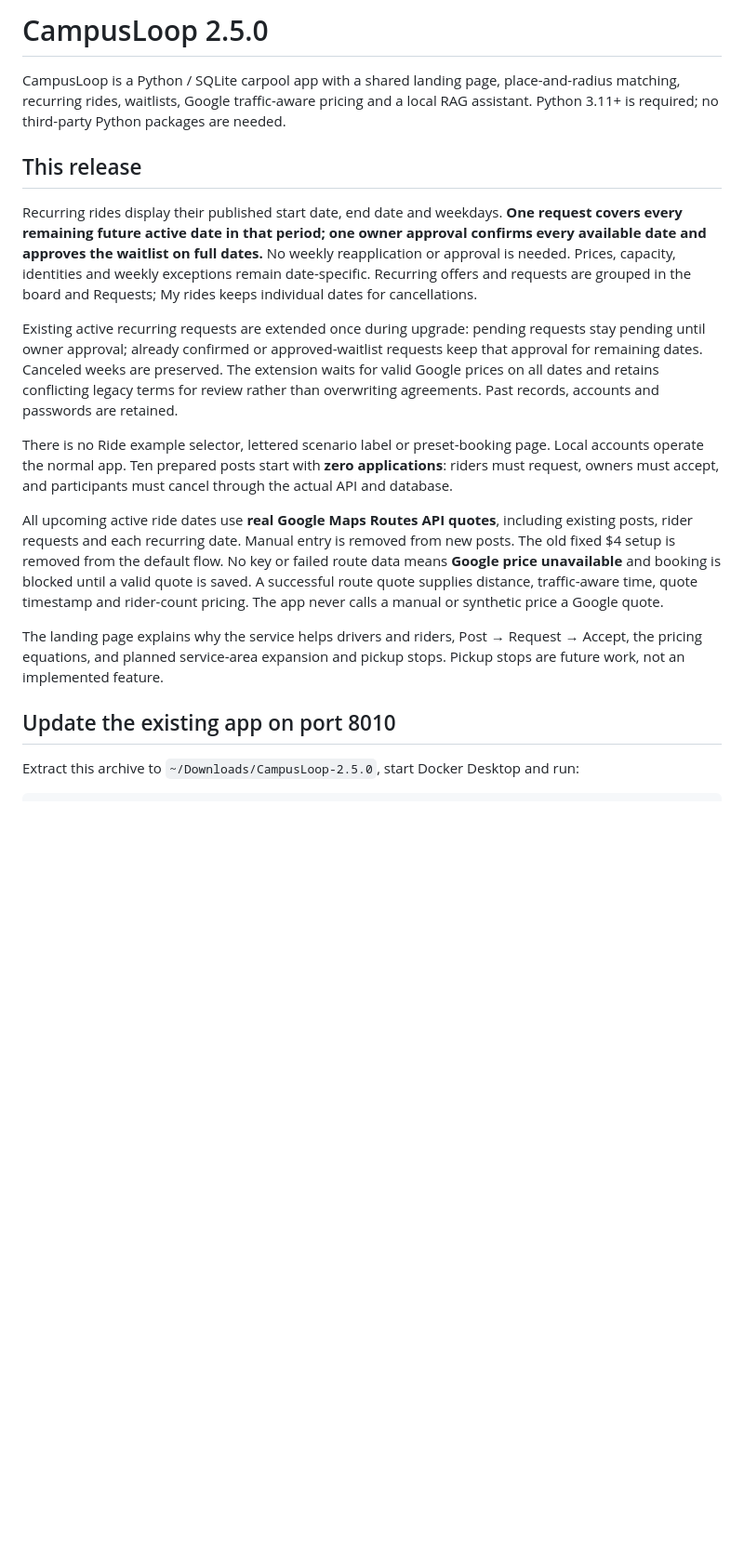
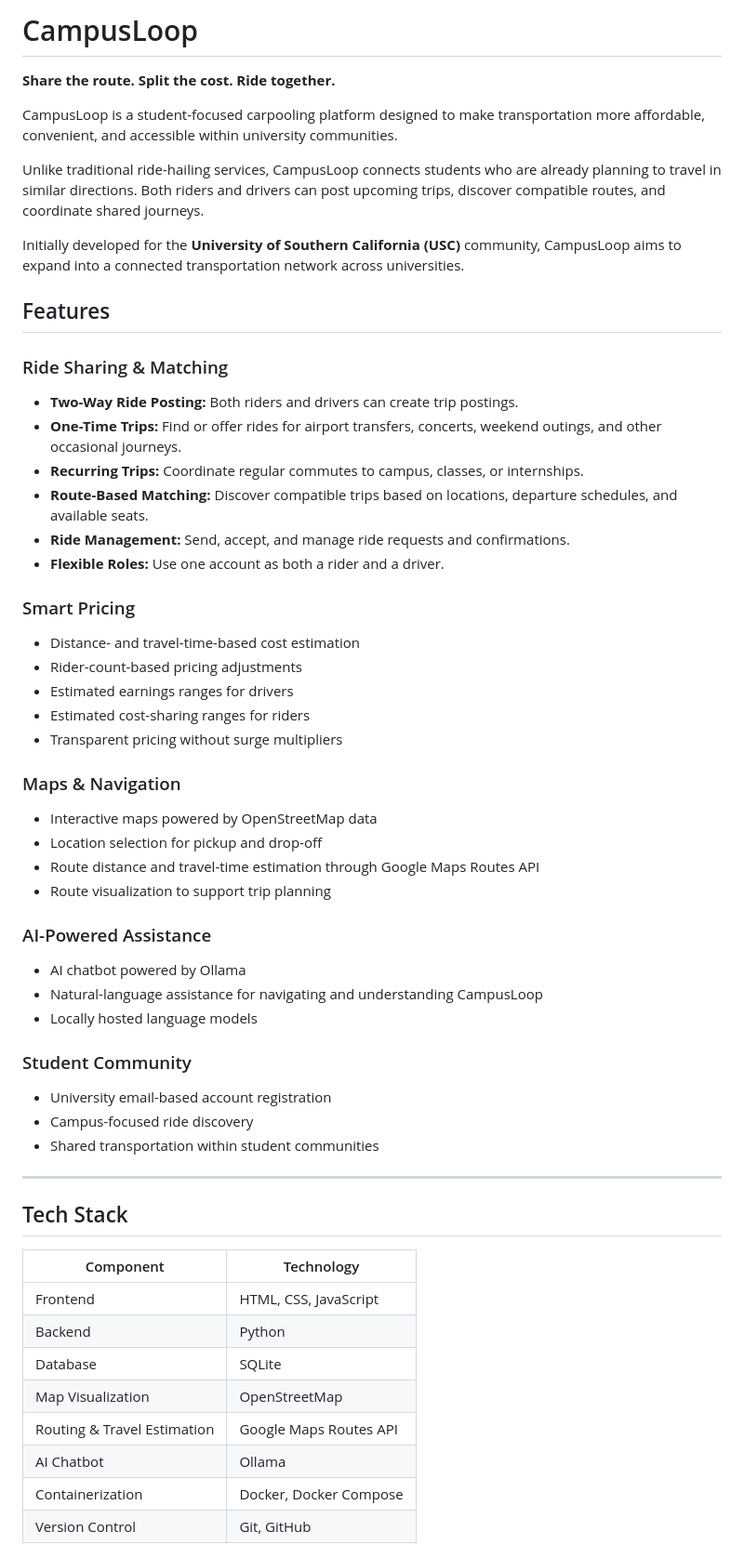
Before and after one commit to Orzzzzzn/CampusLoop, a Markdown page: README.md, the part around one of its changes. Shown at 93% size. GitHub-like rendering; blank space fills up the shorter version.

```diff
--- a/README.md
+++ b/README.md
@@ -1,19 +1,58 @@
-# CampusLoop 2.5.0
+# CampusLoop
 
-CampusLoop is a Python / SQLite carpool app with a shared landing page, place-and-radius matching, recurring rides, waitlists, Google traffic-aware pricing and a local RAG assistant. Python 3.11+ is required; no third-party Python packages are needed.
+**Share the route. Split the cost. Ride together.**
 
-## This release
+CampusLoop is a student-focused carpooling platform designed to make transportation more affordable, convenient, and accessible within university communities.
 
-Recurring rides display their published start date, end date and weekdays. **One request covers every remaining future active date in that period; one owner approval confirms every available date and approves the waitlist on full dates.** No weekly reapplication or approval is needed. Prices, capacity, identities and weekly exceptions remain date-specific. Recurring offers and requests are grouped in the board and Requests; My rides keeps individual dates for cancellations.
+Unlike traditional ride-hailing services, CampusLoop connects students who are already planning to travel in similar directions. Both riders and drivers can post upcoming trips, discover compatible routes, and coordinate shared journeys.
 
-Existing active recurring requests are extended once during upgrade: pending requests stay pending until owner approval; already confirmed or approved-waitlist requests keep that approval for remaining dates. Canceled weeks are preserved. The extension waits for valid Google prices on all dates and retains conflicting legacy terms for review rather than overwriting agreements. Past records, accounts and passwords are retained.
+Initially developed for the **University of Southern California (USC)** community, CampusLoop aims to expand into a connected transportation network across universities.
 
-There is no Ride example selector, lettered scenario label or preset-booking page. Local accounts operate the normal app. Ten prepared posts start with **zero applications**: riders must request, owners must accept, and participants must cancel through the actual API and database.
+## Features
 
-All upcoming active ride dates use **real Google Maps Routes API quotes**, including existing posts, rider requests and each recurring date. Manual entry is removed from new posts. The old fixed $4 setup is removed from the default flow. No key or failed route data means **Google price unavailable** and booking is blocked until a valid quote is saved. A successful route quote supplies distance, traffic-aware time, quote timestamp and rider-count pricing. The app never calls a manual or synthetic price a Google quote.
+### Ride Sharing & Matching
+- **Two-Way Ride Posting:** Both riders and drivers can create trip postings.
+- **One-Time Trips:** Find or offer rides for airport transfers, concerts, weekend outings, and other occasional journeys.
+- **Recurring Trips:** Coordinate regular commutes to campus, classes, or internships.
+- **Route-Based Matching:** Discover compatible trips based on locations, departure schedules, and available seats.
+- **Ride Management:** Send, accept, and manage ride requests and confirmations.
+- **Flexible Roles:** Use one account as both a rider and a driver.
 
-The landing page explains why the service helps drivers and riders, Post → Request → Accept, the pricing equations, and planned service-area expansion and pickup stops. Pickup stops are future work, not an implemented feature.
+### Smart Pricing
+- Distance- and travel-time-based cost estimation
+- Rider-count-based pricing adjustments
+- Estimated earnings ranges for drivers
+- Estimated cost-sharing ranges for riders
+- Transparent pricing without surge multipliers
 
-## Update the existing app on port 8010
+### Maps & Navigation
+- Interactive maps powered by OpenStreetMap data
+- Location selection for pickup and drop-off
+- Route distance and travel-time estimation through Google Maps Routes API
+- Route visualization to support trip planning
 
-Extract this archive to `~/Downloads/CampusLoop-2.5.0`, start Docker Desktop and run:
+### AI-Powered Assistance
+- AI chatbot powered by Ollama
+- Natural-language assistance for navigating and understanding CampusLoop
+- Locally hosted language models
+
+### Student Community
+- University email-based account registration
+- Campus-focused ride discovery
+- Shared transportation within student communities
+
+---
+
+## Tech Stack
+
+| Component | Technology |
+|---|---|
+| Frontend | HTML, CSS, JavaScript |
+| Backend | Python |
+| Database | SQLite |
+| Map Visualization | OpenStreetMap |
+| Routing & Travel Estimation | Google Maps Routes API |
+| AI Chatbot | Ollama |
+| Containerization | Docker, Docker Compose |
+| Version Control | Git, GitHub |
+
```
Also changed, not shown: other parts of README.md (+362 -126 lines).
